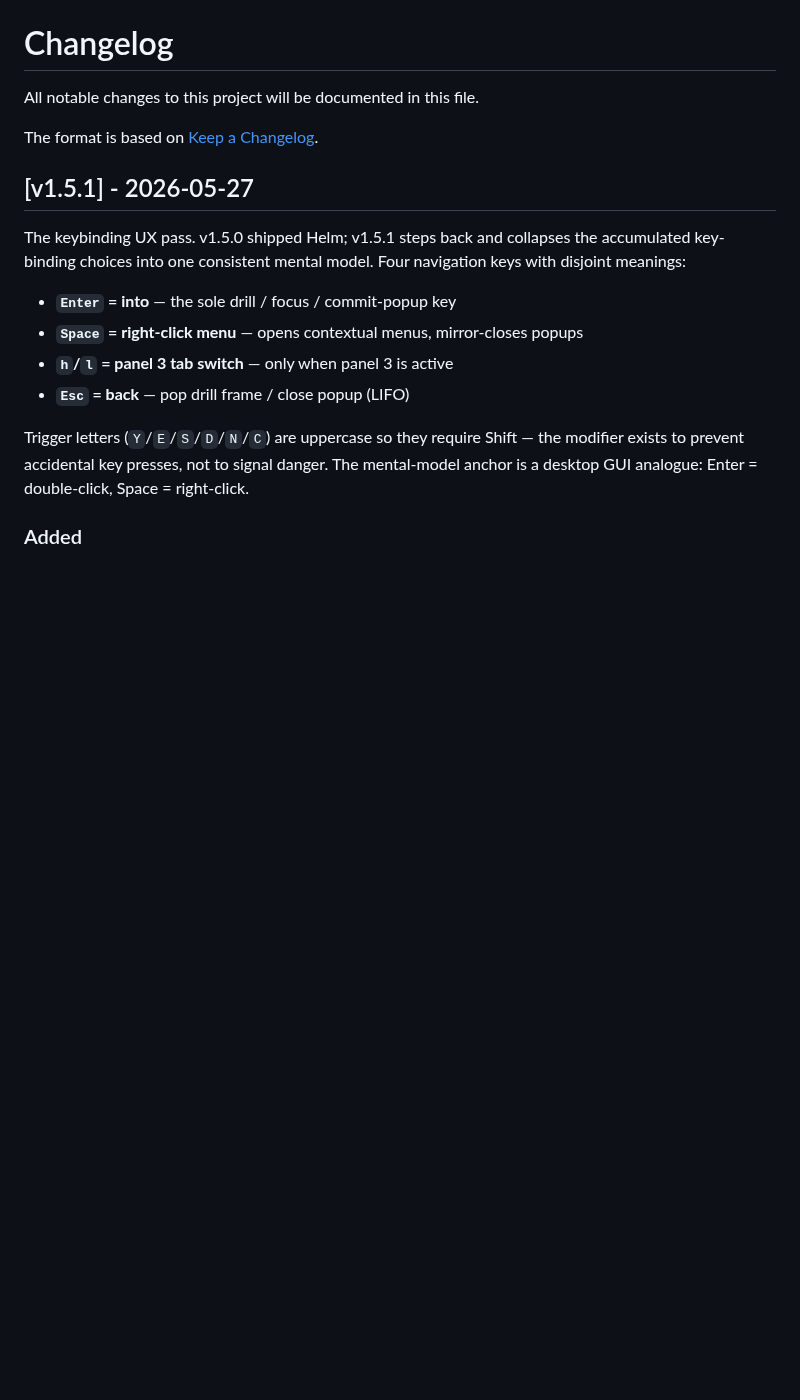
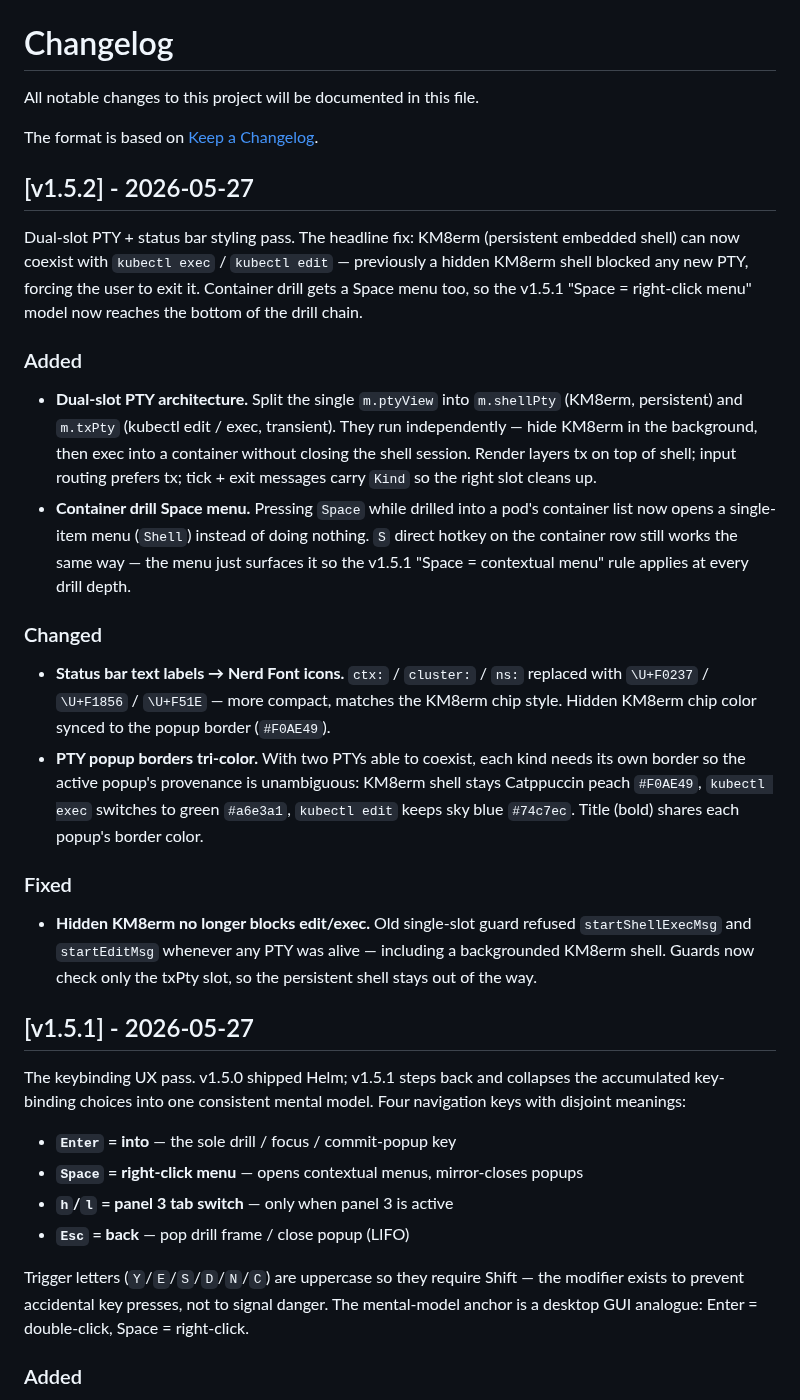
Before and after one commit to vulcanshen/kbu, a Markdown page: CHANGELOG.md, the part around the change. GitHub-like rendering; blank space fills up the shorter version.

Commit message:
docs: v1.5.2 — CHANGELOG + README + re-recorded 5 demo gifs
- CHANGELOG.md: v1.5.2 entry (dual-slot PTY / container Space menu /
  status bar icons / tri-color borders)
- README.md: KM8erm chip description 移除過時的「ns: 旁邊」literal、
  補上 dual-slot independence + tri-color border 一句
- 5 demo gifs 重錄 (純 style 重新渲染，腳本未動)

Co-Authored-By: Claude Opus 4.7 <noreply@anthropic.com>

```diff
--- a/CHANGELOG.md
+++ b/CHANGELOG.md
@@ -3,6 +3,48 @@
 All notable changes to this project will be documented in this file.
 
 The format is based on [Keep a Changelog](https://keepachangelog.com/).
+
+## [v1.5.2] - 2026-05-27
+
+Dual-slot PTY + status bar styling pass. The headline fix: KM8erm
+(persistent embedded shell) can now coexist with `kubectl exec` /
+`kubectl edit` — previously a hidden KM8erm shell blocked any new PTY,
+forcing the user to exit it. Container drill gets a Space menu too, so
+the v1.5.1 "Space = right-click menu" model now reaches the bottom of
+the drill chain.
+
+### Added
+
+- **Dual-slot PTY architecture.** Split the single `m.ptyView` into
+  `m.shellPty` (KM8erm, persistent) and `m.txPty` (kubectl edit / exec,
+  transient). They run independently — hide KM8erm in the background,
+  then exec into a container without closing the shell session. Render
+  layers tx on top of shell; input routing prefers tx; tick + exit
+  messages carry `Kind` so the right slot cleans up.
+- **Container drill Space menu.** Pressing `Space` while drilled into a
+  pod's container list now opens a single-item menu (`Shell`) instead
+  of doing nothing. `S` direct hotkey on the container row still works
+  the same way — the menu just surfaces it so the v1.5.1 "Space =
+  contextual menu" rule applies at every drill depth.
+
+### Changed
+
+- **Status bar text labels → Nerd Font icons.** `ctx:` / `cluster:` /
+  `ns:` replaced with `\U+F0237` / `\U+F1856` / `\U+F51E` — more compact,
+  matches the KM8erm chip style. Hidden KM8erm chip color synced to
+  the popup border (`#F0AE49`).
+- **PTY popup borders tri-color.** With two PTYs able to coexist, each
+  kind needs its own border so the active popup's provenance is
+  unambiguous: KM8erm shell stays Catppuccin peach `#F0AE49`, `kubectl
+  exec` switches to green `#a6e3a1`, `kubectl edit` keeps sky blue
+  `#74c7ec`. Title (bold) shares each popup's border color.
+
+### Fixed
+
+- **Hidden KM8erm no longer blocks edit/exec.** Old single-slot guard
+  refused `startShellExecMsg` and `startEditMsg` whenever any PTY was
+  alive — including a backgrounded KM8erm shell. Guards now check only
+  the txPty slot, so the persistent shell stays out of the way.
 
 ## [v1.5.1] - 2026-05-27
 
```
Also changed, not shown: README.md (+2 -1 lines), docs/demo-basics.gif, docs/demo-helm.gif, docs/demo-km8erm.gif, 2 other files.
